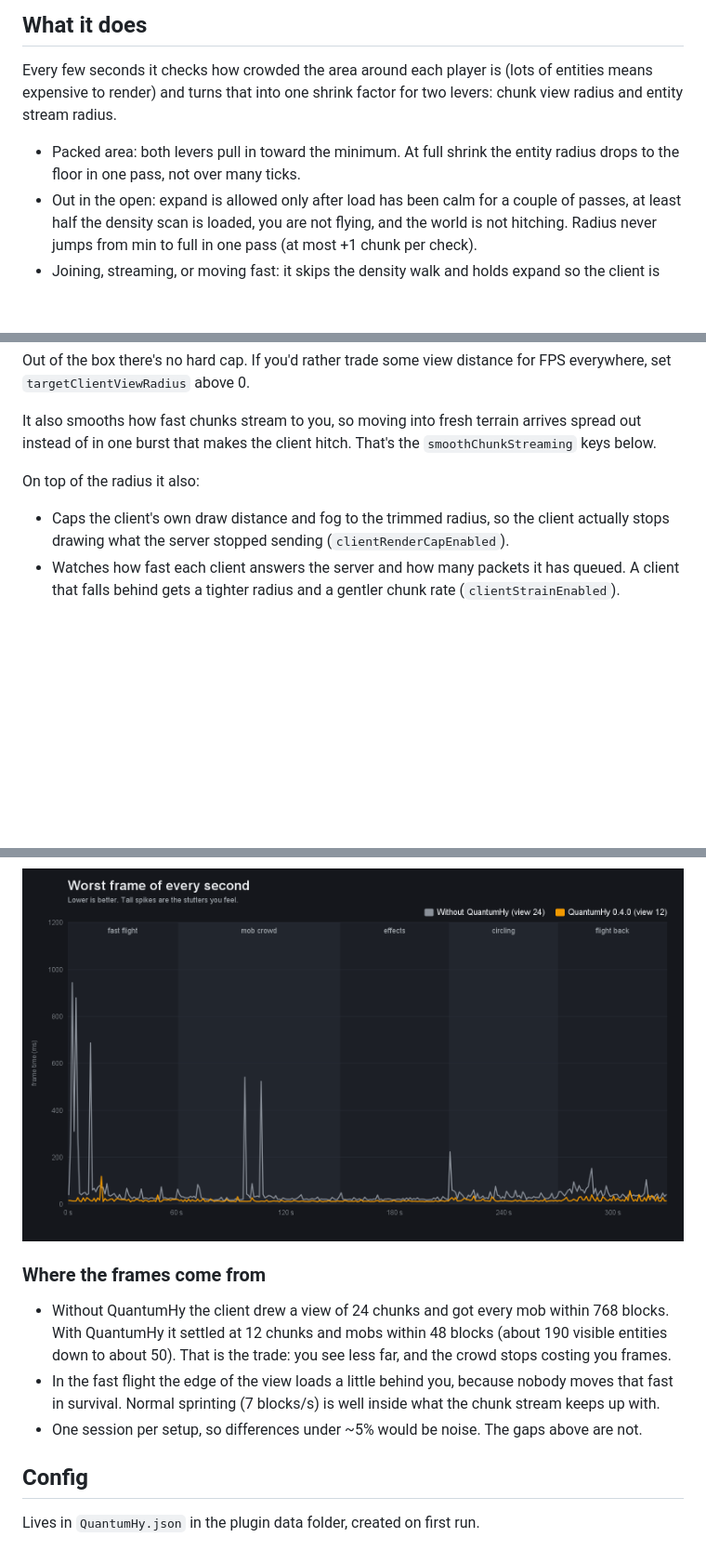
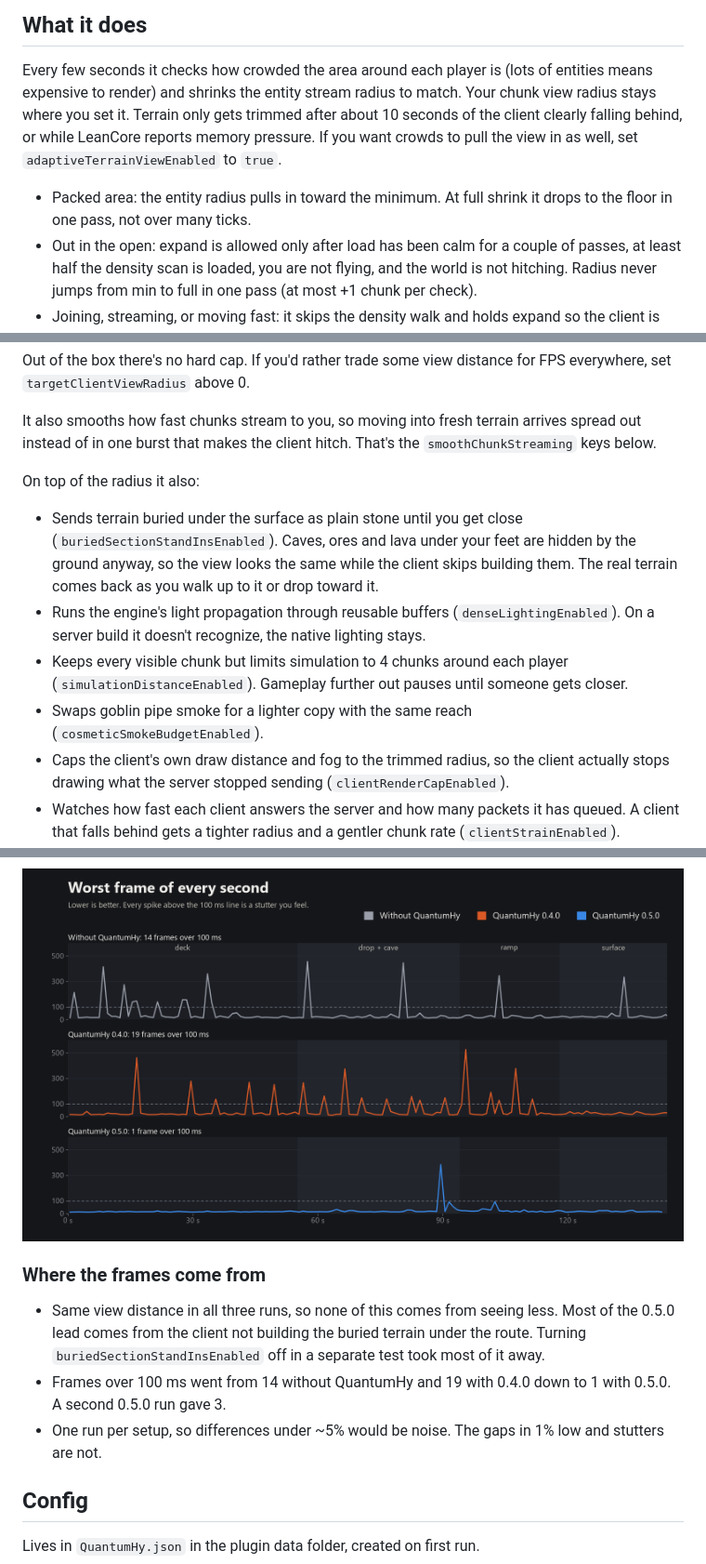
Before and after one commit to DurkzPRG/QuantumHy, a Markdown page: README.md, 3 parts joined by grey strips. Shown at 93% size. Drawn GitHub-style; pictures changed too: docs/benchmark/frametime-spikes.png; blank space fills up the shorter version.

```diff
--- a/README.md
+++ b/README.md
@@ -31,11 +33,13 @@ Two honest limits:
 ## What it does
 
 Every few seconds it checks how crowded the area around each player is (lots of entities means
-expensive to render) and turns that into one shrink factor for two levers: chunk view radius and
-entity stream radius.
+expensive to render) and shrinks the entity stream radius to match. Your chunk view radius stays
+where you set it. Terrain only gets trimmed after about 10 seconds of the client clearly falling
+behind, or while LeanCore reports memory pressure. If you want crowds to pull the view in as well,
+set `adaptiveTerrainViewEnabled` to `true`.
 
-- Packed area: both levers pull in toward the minimum. At full shrink the entity radius drops to
-  the floor in one pass, not over many ticks.
+- Packed area: the entity radius pulls in toward the minimum. At full shrink it drops to the floor
+  in one pass, not over many ticks.
 - Out in the open: expand is allowed only after load has been calm for a couple of passes, at least
   half the density scan is loaded, you are not flying, and the world is not hitching. Radius never
   jumps from min to full in one pass (at most +1 chunk per check).
@@ -52,6 +56,15 @@ instead of in one burst that makes the client hitch. That's the `smoothChunkStre
 
 On top of the radius it also:
 
+- Sends terrain buried under the surface as plain stone until you get close
+  (`buriedSectionStandInsEnabled`). Caves, ores and lava under your feet are hidden by the ground
+  anyway, so the view looks the same while the client skips building them. The real terrain comes
+  back as you walk up to it or drop toward it.
+- Runs the engine's light propagation through reusable buffers (`denseLightingEnabled`). On a
+  server build it doesn't recognize, the native lighting stays.
+- Keeps every visible chunk but limits simulation to 4 chunks around each player
+  (`simulationDistanceEnabled`). Gameplay further out pauses until someone gets closer.
+- Swaps goblin pipe smoke for a lighter copy with the same reach (`cosmeticSmokeBudgetEnabled`).
 - Caps the client's own draw distance and fog to the trimmed radius, so the client actually stops
   drawing what the server stopped sending (`clientRenderCapEnabled`).
 - Watches how fast each client answers the server and how many packets it has queued. A client
@@ -112,12 +126,13 @@ from the Hytale client, captured with PresentMon (the capture tool inside CapFra
 
 ### Where the frames come from
 
-- Without QuantumHy the client drew a view of 24 chunks and got every mob within 768 blocks. With
-  QuantumHy it settled at 12 chunks and mobs within 48 blocks (about 190 visible entities down to
-  about 50). That is the trade: you see less far, and the crowd stops costing you frames.
-- In the fast flight the edge of the view loads a little behind you, because nobody moves that
-  fast in survival. Normal sprinting (7 blocks/s) is well inside what the chunk stream keeps up with.
-- One session per setup, so differences under ~5% would be noise. The gaps above are not.
+- Same view distance in all three runs, so none of this comes from seeing less. Most of the 0.5.0
+  lead comes from the client not building the buried terrain under the route. Turning
+  `buriedSectionStandInsEnabled` off in a separate test took most of it away.
+- Frames over 100 ms went from 14 without QuantumHy and 19 with 0.4.0 down to 1 with 0.5.0. A
+  second 0.5.0 run gave 3.
+- One run per setup, so differences under ~5% would be noise. The gaps in 1% low and stutters are
+  not.
 
 ## Config
 
```
Also changed, not shown: other parts of README.md (+31 -22 lines), docs/benchmark/fps-summary.png, docs/benchmark/fps-timeline.png, 3 other files.
